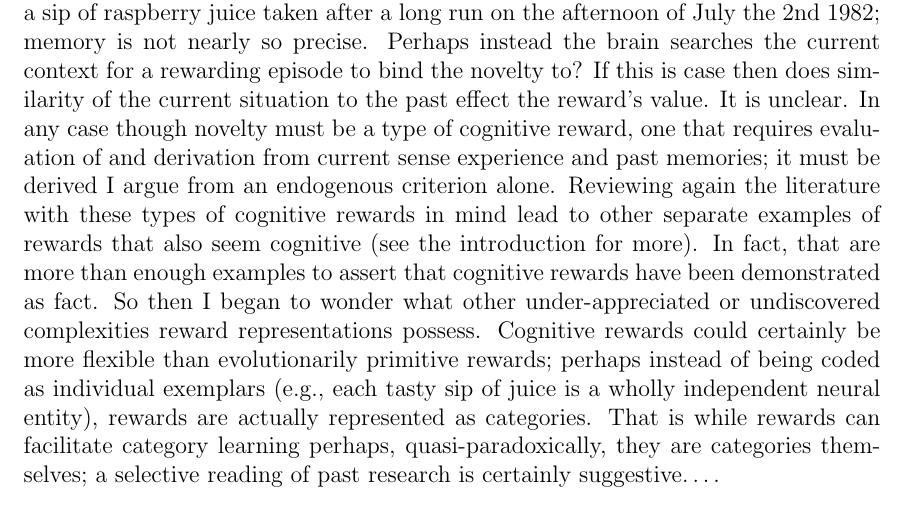
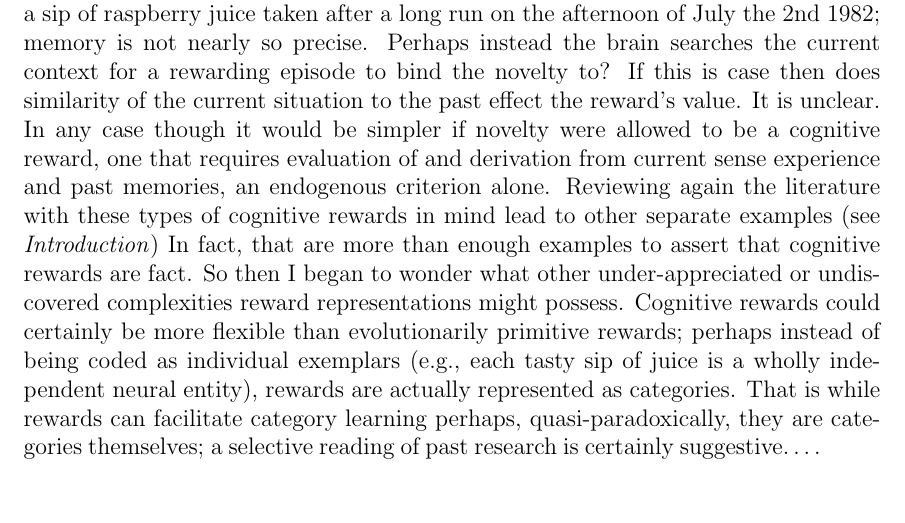
Before and after one commit to parenthetical-e/dissertation, a LaTeX paper (main.tex): part of page 2 of 16, cut so that both start at the same text. Compiled offline with pdfLaTeX.

Commit message:
This is the real draft sent to CS

```diff
--- a/main.tex
+++ b/main.tex
@@ -29,7 +29,7 @@ If from a dopamenergic point of view novelty \emph{is} a reward instead of being
 
 My motivation for studying novelty and reward had two facets.  First, much of work establishing the reward predictions error (RPE) hypothesis of dopamine has been correlative, tightly correlative in some cases, but still.  And all prior casual studies in humans have used doses of dopaminergic drugs whose effects are (1) not well understood physiologically and (2) extend beyond the VTA/SNc (i.e. the dopamenergic midbrain) and the striatum into all of cortex \cite{Menon:2007p6529,Pizzagalli:2008p6521,Schonberg:2009p6669}.  That is while drug-based experiments show casual behavioral effects consistent with the reward predictions error (RPE) hypothesis, their specificity in effecting phasic activity and concentration is doubtful.  By holding everything constant but the presence or absence of novelty the prior proposal allowed for a causal test of the relation between reward, novelty and learning in healthy young adults (as well as a quantitative test via the novelty-extended RPE equations provided by \citeNP{Kakade:2002p6414}).  Given the noise and reliability problems described above though this approach needs to be abandoned.
 
-The second motivation though was, in a sense, larger.  Anything in principle, and so far I am aware in practice, can be novel (i.e. contextually unexpected) but if anything can be novel, this implies that every new experience is somehow (instantly) linked to a primary or secondary reinforcers (i.e. rewards \citeNP{Bjorklund:2007p2585}).  Even if true, this would require a flexible rapid abstract remapping.  However it is difficult to see which reward episode would be used.  It could be any really, say a sip of raspberry juice taken after a long run on the afternoon of July the 2nd 1982; memory is not nearly so precise.  Perhaps instead the brain searches the current context for a rewarding episode to bind the novelty to?  If this is case then does similarity of the current situation to the past effect the reward's value. It is unclear.  In any case though novelty must be a type of cognitive reward, one that requires evaluation of and derivation from current sense experience and past memories; it must be derived I argue from an endogenous criterion alone.  Reviewing again the literature with these types of cognitive rewards in mind lead to other separate examples of rewards that also seem cognitive (see the introduction for more).  In fact, that are more than enough examples to assert that cognitive rewards have been demonstrated as fact.  So then I began to wonder what other under-appreciated or undiscovered complexities reward representations possess.  Cognitive rewards could certainly be more flexible than evolutionarily primitive rewards; perhaps instead of being coded as individual exemplars (e.g., each tasty sip of juice is a wholly independent neural entity), rewards are actually represented as categories.  That is while rewards can facilitate category learning perhaps, quasi-paradoxically, they are categories themselves; a selective reading of past research is certainly suggestive\ldots.
+The second motivation though was, in a sense, larger.  Anything in principle, and so far I am aware in practice, can be novel (i.e. contextually unexpected) but if anything can be novel this implies that every new experience is somehow (instantly) linked to a primary or secondary reinforcers (i.e. rewards \citeNP{Bjorklund:2007p2585}).  Even if true, this would require a flexible rapid abstract remapping.  However it is difficult to see which reward episode would be used.  It could be any really, say a sip of raspberry juice taken after a long run on the afternoon of July the 2nd 1982; memory is not nearly so precise.  Perhaps instead the brain searches the current context for a rewarding episode to bind the novelty to?  If this is case then does similarity of the current situation to the past effect the reward's value. It is unclear.  In any case though it would be simpler if novelty were allowed to be a cognitive reward, one that requires evaluation of and derivation from current sense experience and past memories, an endogenous criterion alone.  Reviewing again the literature with these types of cognitive rewards in mind lead to other separate examples (see \emph{Introduction})  In fact, that are more than enough examples to assert that cognitive rewards are fact.  So then I began to wonder what other under-appreciated or undiscovered complexities reward representations might possess.  Cognitive rewards could certainly be more flexible than evolutionarily primitive rewards; perhaps instead of being coded as individual exemplars (e.g., each tasty sip of juice is a wholly independent neural entity), rewards are actually represented as categories.  That is while rewards can facilitate category learning perhaps, quasi-paradoxically, they are categories themselves; a selective reading of past research is certainly suggestive\ldots.
 % section prologue (end)
 
 \section{Introduction} % (fold)
```
Also changed, not shown: main.pdf, main.tex (2 more changed lines), 2 other files.
